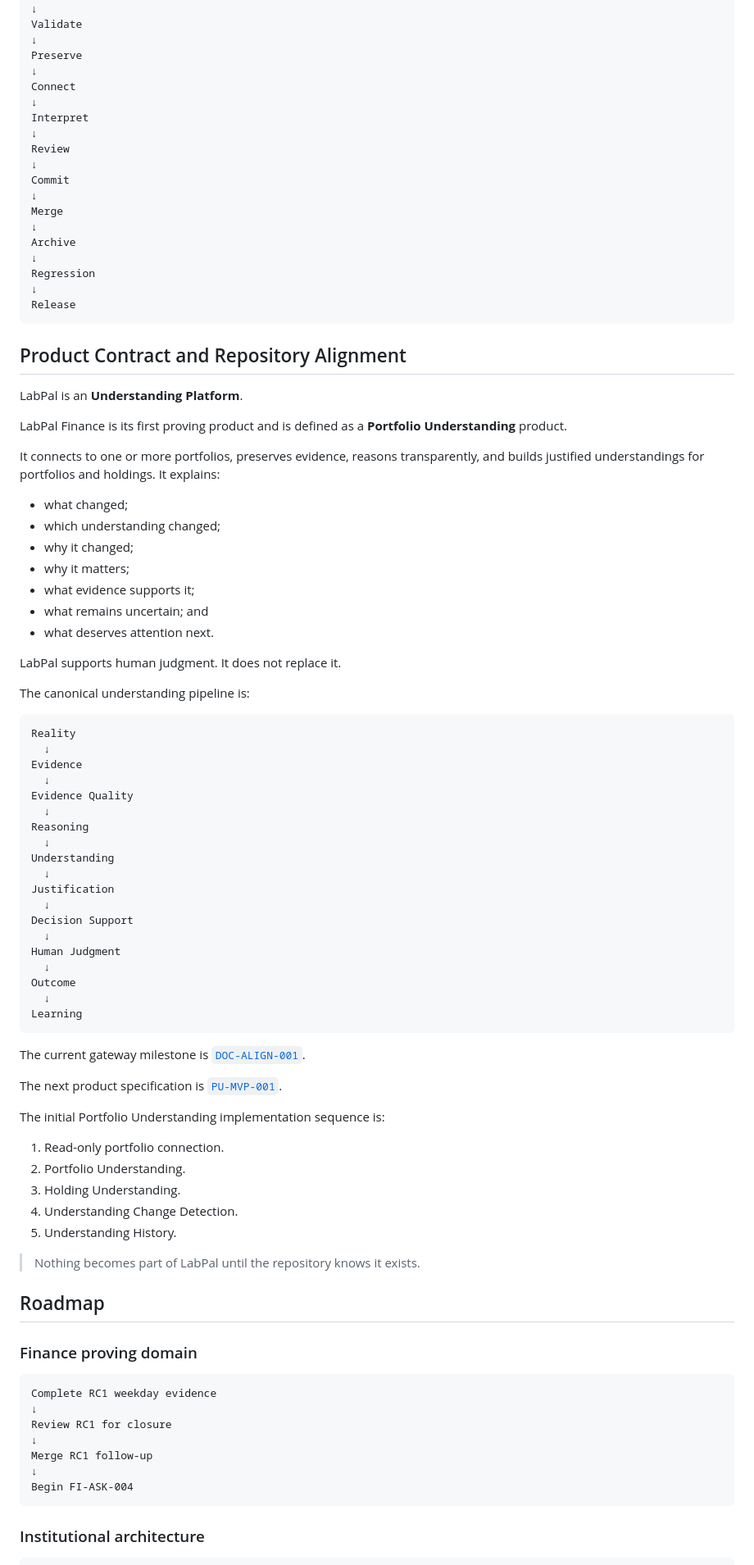
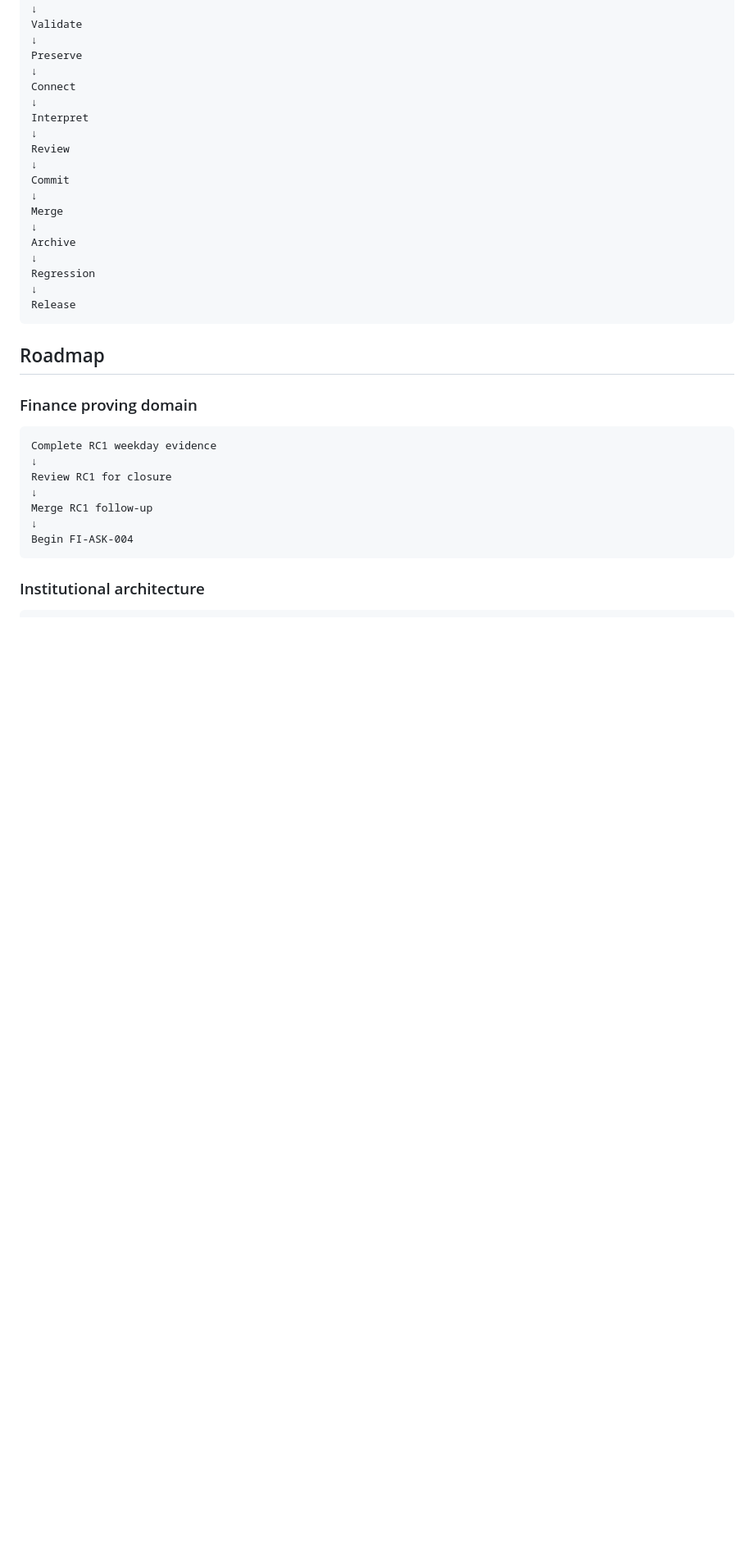
Before and after one commit to AEH1hub/AEH1hub-labpal-finance, a Markdown page: README.md, the part around the change. Shown at 82% size. GitHub-like rendering; blank space fills up the shorter version.

Commit message:
Revert "docs: align repository with Portfolio Understanding product (#16)" (#17)
This reverts commit 7576298c767119823656ce2c1bf5fde3b665a662.

````diff
--- a/README.md
+++ b/README.md
@@ -354,70 +354,6 @@ Regression
 Release
 ```
 
-<!-- DOC-ALIGN-001:START -->
-## Product Contract and Repository Alignment
-
-LabPal is an **Understanding Platform**.
-
-LabPal Finance is its first proving product and is defined as a
-**Portfolio Understanding** product.
-
-It connects to one or more portfolios, preserves evidence, reasons
-transparently, and builds justified understandings for portfolios and
-holdings. It explains:
-
-- what changed;
-- which understanding changed;
-- why it changed;
-- why it matters;
-- what evidence supports it;
-- what remains uncertain; and
-- what deserves attention next.
-
-LabPal supports human judgment. It does not replace it.
-
-The canonical understanding pipeline is:
-
-```text
-Reality
-  ↓
-Evidence
-  ↓
-Evidence Quality
-  ↓
-Reasoning
-  ↓
-Understanding
-  ↓
-Justification
-  ↓
-Decision Support
-  ↓
-Human Judgment
-  ↓
-Outcome
-  ↓
-Learning
-```
-
-The current gateway milestone is
-[`DOC-ALIGN-001`](docs/alignment/DOC-ALIGN-001_Repository_Synchronization.md).
-
-The next product specification is
-[`PU-MVP-001`](docs/product/PU-MVP-001_Portfolio_Understanding_MVP.md).
-
-The initial Portfolio Understanding implementation sequence is:
-
-1. Read-only portfolio connection.
-2. Portfolio Understanding.
-3. Holding Understanding.
-4. Understanding Change Detection.
-5. Understanding History.
-
-> Nothing becomes part of LabPal until the repository knows it exists.
-
-<!-- DOC-ALIGN-001:END -->
-
 ## Roadmap
 
 ### Finance proving domain
````
Also changed, not shown: docs/alignment/DOC-ALIGN-001_Repository_Synchronization.md (deleted, +0 -201 lines), docs/product/PU-MVP-001_Portfolio_Understanding_MVP.md (deleted, +0 -160 lines).
